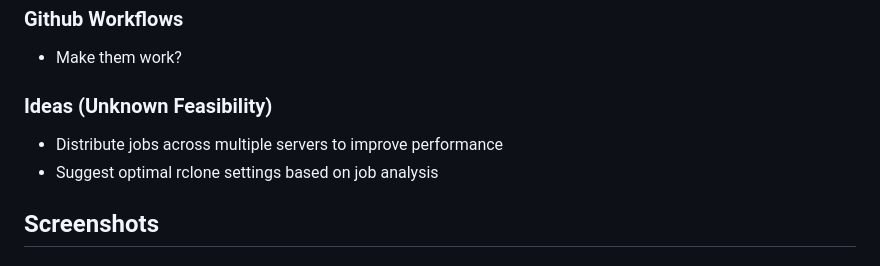
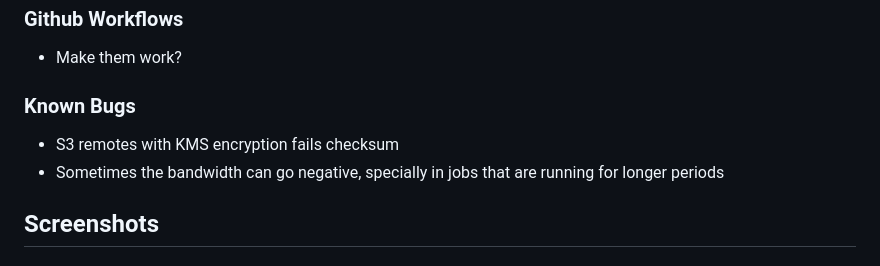
Before and after one commit to Zeptiny/Syncr, a Markdown page: README.md, the part around the change. Rendered like a GitHub page.

Commit message:
chore: remove ideas, add known bugs

```diff
--- a/README.md
+++ b/README.md
@@ -64,9 +64,9 @@ The "Control" server, this repository, will communicate with the slaves.
 ### Github Workflows
 - Make them work?
 
-### Ideas (Unknown Feasibility)
-- Distribute jobs across multiple servers to improve performance
-- Suggest optimal rclone settings based on job analysis
+### Known Bugs
+- S3 remotes with KMS encryption fails checksum
+- Sometimes the bandwidth can go negative, specially in jobs that are running for longer periods
 
 ## Screenshots
 ### Home page
```
